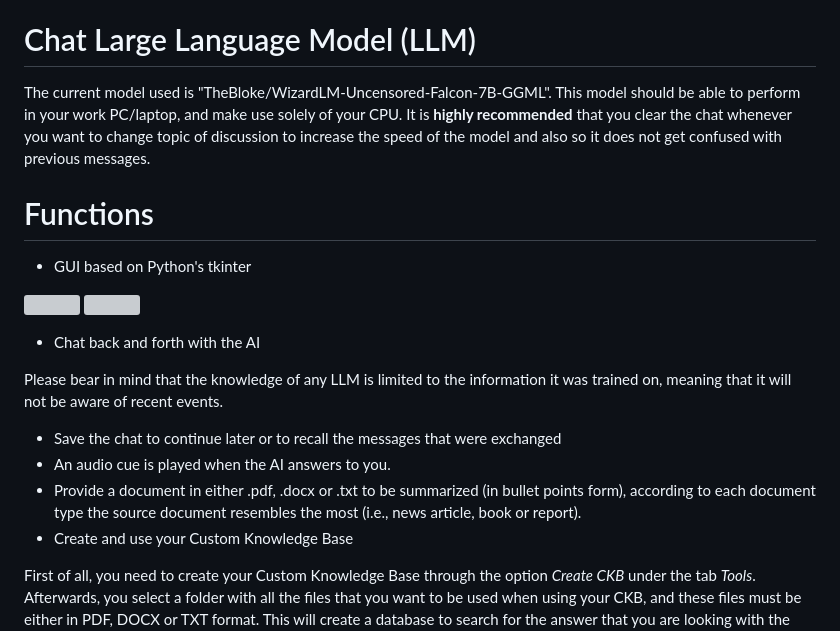
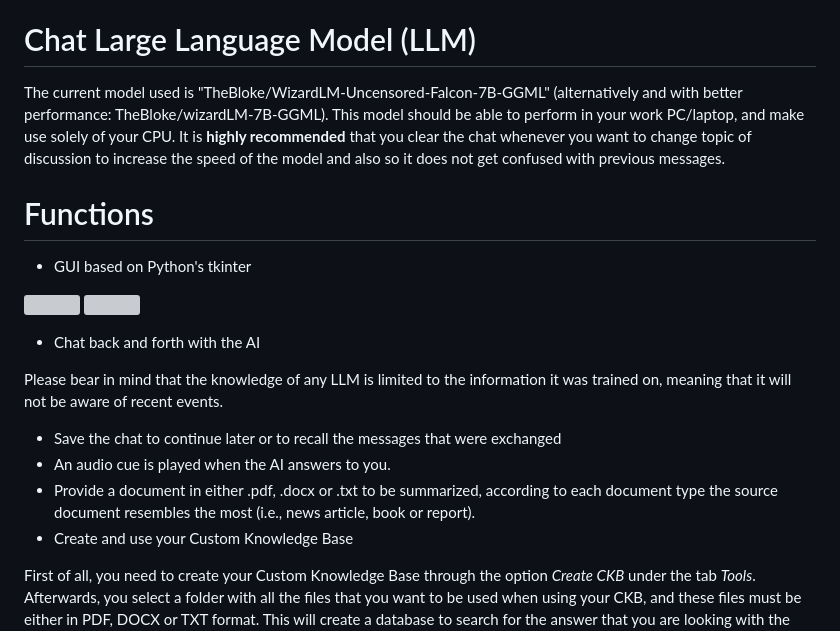
Before and after one commit to esuriddick/Programming, a Markdown page: Python/Local_LLM/README.md, the part around the change. Drawn GitHub-style; grey boxes are pictures that could not be loaded.

```diff
--- a/Python/Local_LLM/README.md
+++ b/Python/Local_LLM/README.md
@@ -15,7 +15,7 @@ All of the requirements are listed at the start of the script, including the ver
 * #!pip install pypdf==3.11.0
 
 # Chat Large Language Model (LLM)
-The current model used is "TheBloke/WizardLM-Uncensored-Falcon-7B-GGML". This model should be able to perform in your work PC/laptop, and make use solely of your CPU. It is **highly recommended** that you clear the chat whenever you want to change topic of discussion to increase the speed of the model and also so it does not get confused with previous messages.
+The current model used is "TheBloke/WizardLM-Uncensored-Falcon-7B-GGML" (alternatively and with better performance: TheBloke/wizardLM-7B-GGML). This model should be able to perform in your work PC/laptop, and make use solely of your CPU. It is **highly recommended** that you clear the chat whenever you want to change topic of discussion to increase the speed of the model and also so it does not get confused with previous messages.
 
 # Functions
 * GUI based on Python's tkinter
@@ -27,7 +27,7 @@ The current model used is "TheBloke/WizardLM-Uncensored-Falcon-7B-GGML". This mo
 Please bear in mind that the knowledge of any LLM is limited to the information it was trained on, meaning that it will not be aware of recent events.
 * Save the chat to continue later or to recall the messages that were exchanged
 * An audio cue is played when the AI answers to you.
-* Provide a document in either .pdf, .docx or .txt to be summarized (in bullet points form), according to each document type the source document resembles the most (i.e., news article, book or report).
+* Provide a document in either .pdf, .docx or .txt to be summarized, according to each document type the source document resembles the most (i.e., news article, book or report).
 * Create and use your Custom Knowledge Base
 
 First of all, you need to create your Custom Knowledge Base through the option _Create CKB_ under the tab _Tools_. Afterwards, you select a folder with all the files that you want to be used when using your CKB, and these files must be either in PDF, DOCX or TXT format. This will create a database to search for the answer that you are looking with the option _Use CKB_ under the tab _Tools_. Once you select this option (_Use CKB_), you must select the folder with the database that you created and you will get a separate prompt to insert your question. It will then perform a "Google search" across all the documents inside your CKB and return 5 passages deemed most relevant given your query in the chat.
```
